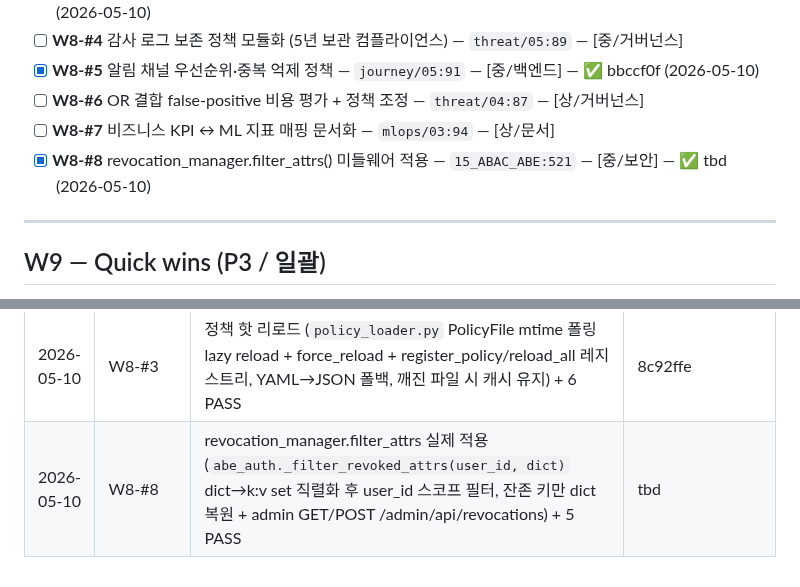
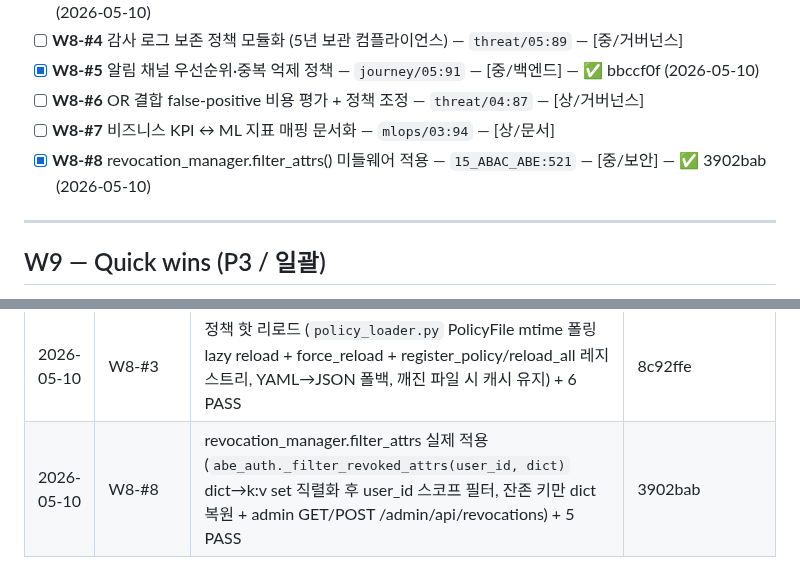
Before and after one commit to kerbosalstjidentity-spec/cap_stone, a Markdown page: docs/ROADMAP.md, 2 parts joined by grey strips. GitHub-like rendering.

Commit message:
chore(roadmap): W8-#8 SHA 갱신 (3902bab)

```diff
--- a/docs/ROADMAP.md
+++ b/docs/ROADMAP.md
@@ -194,7 +194,7 @@
 - [x] **W8-#5** 알림 채널 우선순위·중복 억제 정책 — `journey/05:91` — [중/백엔드] — ✅ bbccf0f (2026-05-10)
 - [ ] **W8-#6** OR 결합 false-positive 비용 평가 + 정책 조정 — `threat/04:87` — [상/거버넌스]
 - [ ] **W8-#7** 비즈니스 KPI ↔ ML 지표 매핑 문서화 — `mlops/03:94` — [상/문서]
-- [x] **W8-#8** revocation_manager.filter_attrs() 미들웨어 적용 — `15_ABAC_ABE:521` — [중/보안] — ✅ tbd (2026-05-10)
+- [x] **W8-#8** revocation_manager.filter_attrs() 미들웨어 적용 — `15_ABAC_ABE:521` — [중/보안] — ✅ 3902bab (2026-05-10)
 
 ---
 
@@ -316,4 +316,4 @@
 | 2026-05-10 | W6-#5 | MLflow + CI (`docker-compose.mlflow.yml` SQLite backend + serve-artifacts, `.github/workflows/ml-train.yml` Docker 빌드 + train --help 헬스체크 + 3개 pytest 잡: schema/AUC, persistence, TABLESAMPLE) + 3 PASS 정합성 | 4372836 |
 | 2026-05-10 | W8-#5 | 알림 중복 억제 + 채널 우선순위 (`services/alert_dedup.py` (user_id,kind,msg-hash) TTL 캐시, select_channel push>sms>email>inapp, ALERT_DEDUP_TTL_SEC/ALERT_CHANNEL_PRIORITY env) + 7 PASS | bbccf0f |
 | 2026-05-10 | W8-#3 | 정책 핫 리로드 (`policy_loader.py` PolicyFile mtime 폴링 lazy reload + force_reload + register_policy/reload_all 레지스트리, YAML→JSON 폴백, 깨진 파일 시 캐시 유지) + 6 PASS | 8c92ffe |
-| 2026-05-10 | W8-#8 | revocation_manager.filter_attrs 실제 적용 (`abe_auth._filter_revoked_attrs(user_id, dict)` dict→k:v set 직렬화 후 user_id 스코프 필터, 잔존 키만 dict 복원 + admin GET/POST /admin/api/revocations) + 5 PASS | tbd |
+| 2026-05-10 | W8-#8 | revocation_manager.filter_attrs 실제 적용 (`abe_auth._filter_revoked_attrs(user_id, dict)` dict→k:v set 직렬화 후 user_id 스코프 필터, 잔존 키만 dict 복원 + admin GET/POST /admin/api/revocations) + 5 PASS | 3902bab |
```
